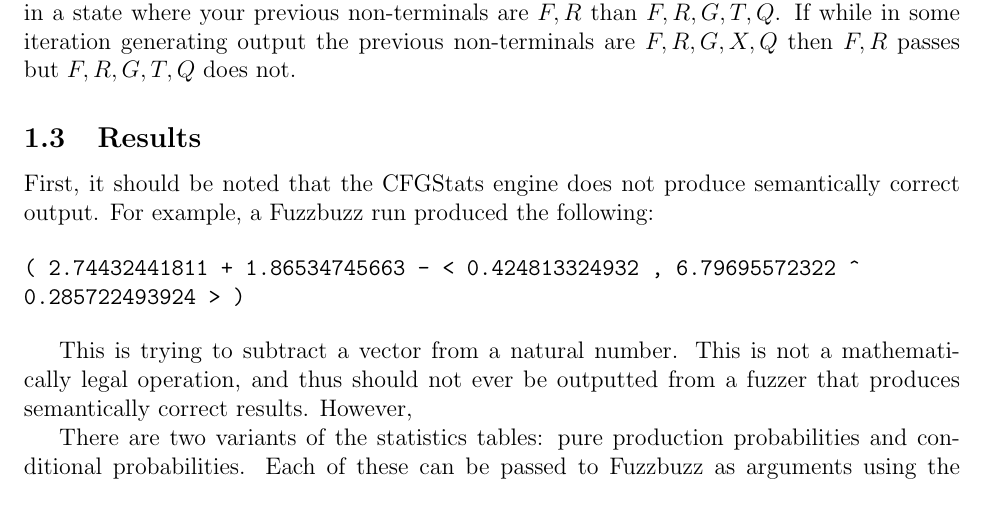
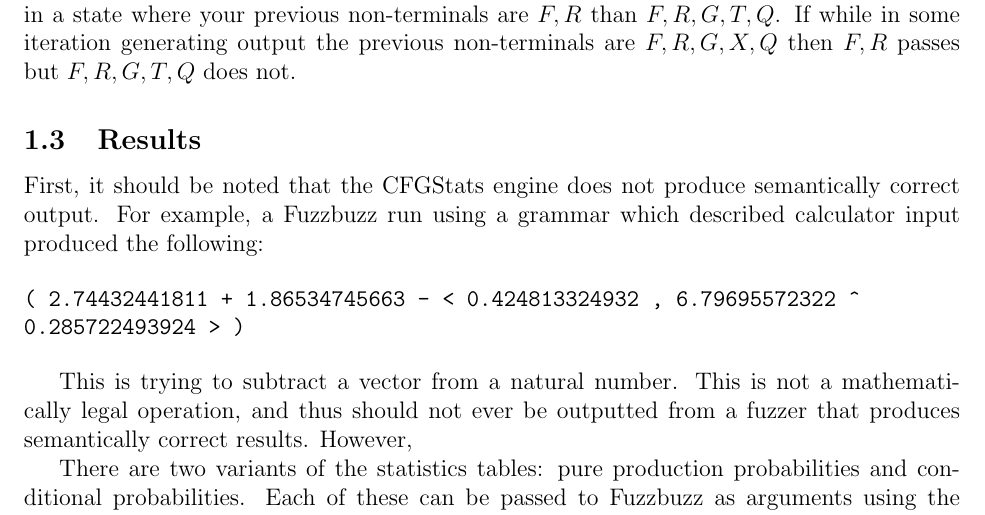
Before and after one commit to timtadh/fuzzbuzz, a LaTeX paper (papers/eecs444_report/paper.tex, which reads papers/eecs444_report/cfgstats.tex): part of page 4 of 21, cut so that both start at the same text. Compiled offline with pdfLaTeX.

Commit message:
Fixed rafael's stuffs

```diff
--- a/papers/eecs444_report/cfgstats.tex
+++ b/papers/eecs444_report/cfgstats.tex
@@ -123,8 +123,9 @@ $F, R$ passes but $F, R, G, T, Q$ does not.
 
 \subsection{Results}
 
-First, it should be noted that the CFGStats engine does not produce semantically
-correct output. For example, a Fuzzbuzz run produced the following:
+First, it should be noted that the CFGStats engine does not produce
+semantically correct output. For example, a Fuzzbuzz run using a
+grammar which described calculator input produced the following:
 
 \begin{verbatim}
 ( 2.74432441811 + 1.86534745663 - < 0.424813324932 , 6.79695572322 ^
```
